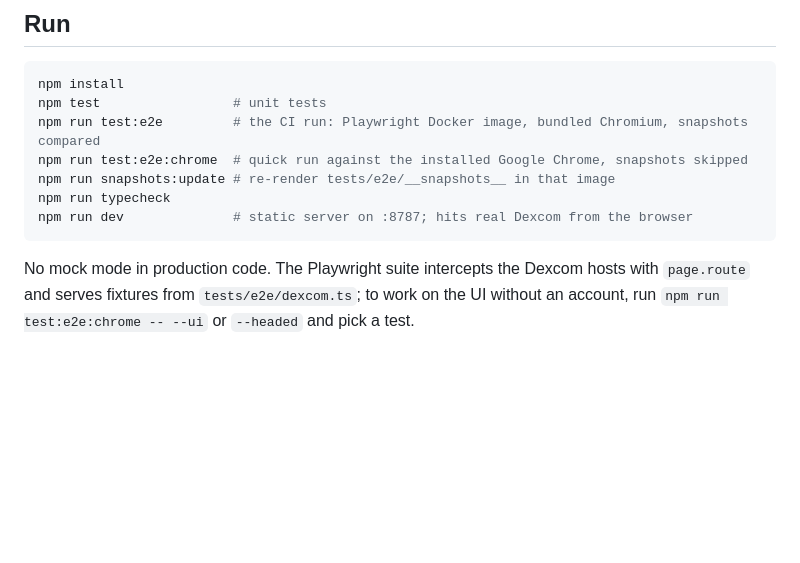
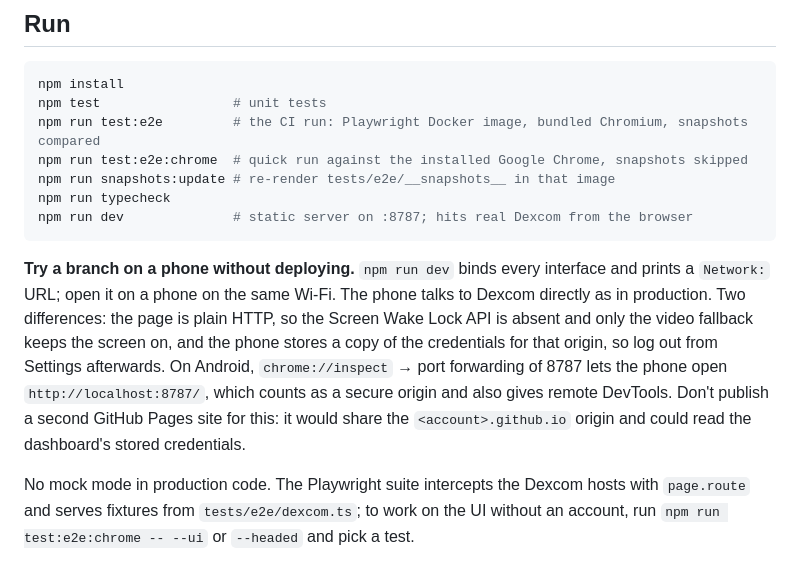
Before and after one commit to raychinov/cgm-dashboard, a Markdown page: AGENTS.md, the part around the change. GitHub-like rendering; blank space fills up the shorter version.

Commit message:
Document testing a branch on a phone over the LAN
The only way to see a change on the kiosk phone used to be merging it
to main and letting GitHub Pages deploy it. The dev server already
binds every interface, so a phone on the same Wi-Fi can load the
working tree directly; write down that route, its two caveats (no
Wake Lock API over HTTP, credentials stored for that origin) and why a
second Pages site is not an option.

````diff
--- a/AGENTS.md
+++ b/AGENTS.md
@@ -58,6 +58,18 @@ npm run snapshots:update # re-render tests/e2e/__snapshots__ in that image
 npm run typecheck
 npm run dev              # static server on :8787; hits real Dexcom from the browser
 ```
+
+**Try a branch on a phone without deploying.** `npm run dev` binds
+every interface and prints a `Network:` URL; open it on a phone on the
+same Wi-Fi. The phone talks to Dexcom directly as in production. Two
+differences: the page is plain HTTP, so the Screen Wake Lock API is
+absent and only the video fallback keeps the screen on, and the phone
+stores a copy of the credentials for that origin, so log out from
+Settings afterwards. On Android, `chrome://inspect` → port forwarding
+of 8787 lets the phone open `http://localhost:8787/`, which counts as a
+secure origin and also gives remote DevTools. Don't publish a second
+GitHub Pages site for this: it would share the `<account>.github.io`
+origin and could read the dashboard's stored credentials.
 
 No mock mode in production code. The Playwright suite intercepts the
 Dexcom hosts with `page.route` and serves fixtures from
````
Also changed, not shown: README.md (+7 -1 lines).
